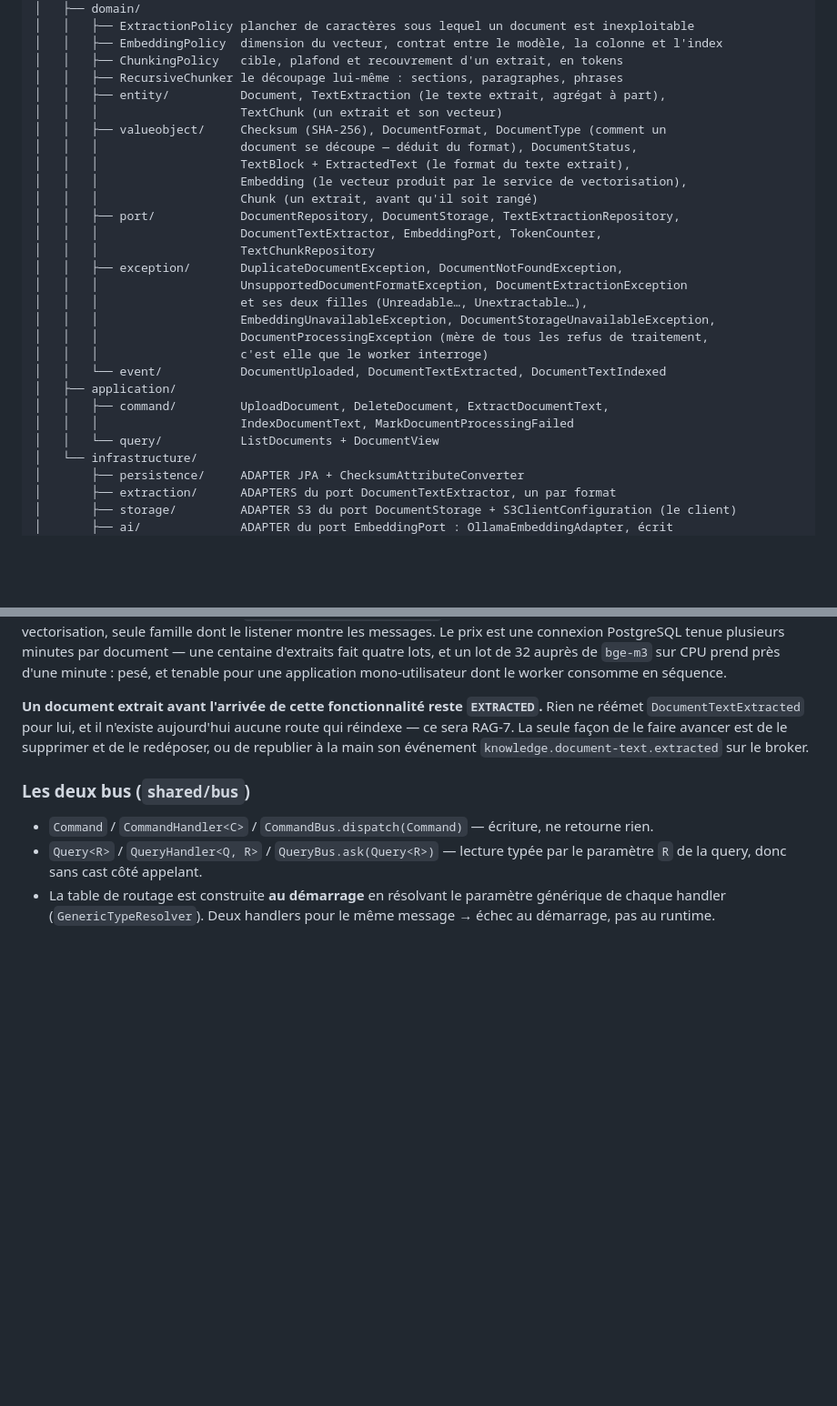
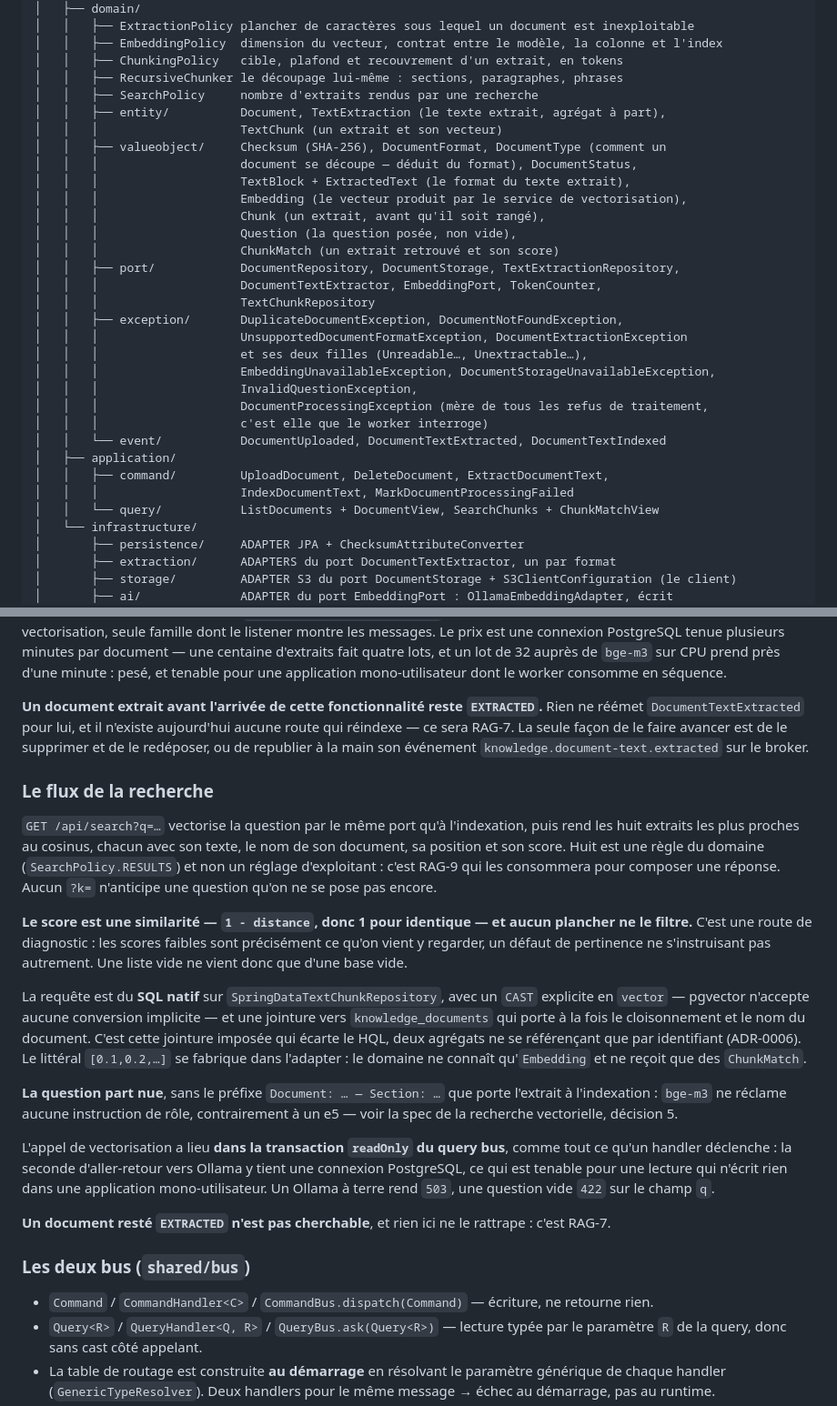
Before and after one commit to remy-theroux/second-brain, a Markdown page: CLAUDE.md, 2 parts joined by grey strips. Shown at 91% size. Rendered like a GitHub page; blank space fills up the shorter version.

Commit message:
docs: CLAUDE.md décrit le flux de la recherche vectorielle
Co-Authored-By: Claude Opus 5 (1M context) <noreply@anthropic.com>
Claude-Session: https://claude.ai/code/session_015pkyVsbqZwk2dspENTLN9H

```diff
--- a/CLAUDE.md
+++ b/CLAUDE.md
@@ -213,13 +213,16 @@ xyz.sterenn.secondbrain
 │   │   ├── EmbeddingPolicy  dimension du vecteur, contrat entre le modèle, la colonne et l'index
 │   │   ├── ChunkingPolicy   cible, plafond et recouvrement d'un extrait, en tokens
 │   │   ├── RecursiveChunker le découpage lui-même : sections, paragraphes, phrases
+│   │   ├── SearchPolicy     nombre d'extraits rendus par une recherche
 │   │   ├── entity/          Document, TextExtraction (le texte extrait, agrégat à part),
 │   │   │                    TextChunk (un extrait et son vecteur)
 │   │   ├── valueobject/     Checksum (SHA-256), DocumentFormat, DocumentType (comment un
 │   │   │                    document se découpe — déduit du format), DocumentStatus,
 │   │   │                    TextBlock + ExtractedText (le format du texte extrait),
 │   │   │                    Embedding (le vecteur produit par le service de vectorisation),
-│   │   │                    Chunk (un extrait, avant qu'il soit rangé)
+│   │   │                    Chunk (un extrait, avant qu'il soit rangé),
+│   │   │                    Question (la question posée, non vide),
+│   │   │                    ChunkMatch (un extrait retrouvé et son score)
 │   │   ├── port/            DocumentRepository, DocumentStorage, TextExtractionRepository,
 │   │   │                    DocumentTextExtractor, EmbeddingPort, TokenCounter,
 │   │   │                    TextChunkRepository
@@ -227,13 +230,14 @@ xyz.sterenn.secondbrain
 │   │   │                    UnsupportedDocumentFormatException, DocumentExtractionException
 │   │   │                    et ses deux filles (Unreadable…, Unextractable…),
 │   │   │                    EmbeddingUnavailableException, DocumentStorageUnavailableException,
+│   │   │                    InvalidQuestionException,
 │   │   │                    DocumentProcessingException (mère de tous les refus de traitement,
 │   │   │                    c'est elle que le worker interroge)
 │   │   └── event/           DocumentUploaded, DocumentTextExtracted, DocumentTextIndexed
 │   ├── application/
 │   │   ├── command/         UploadDocument, DeleteDocument, ExtractDocumentText,
 │   │   │                    IndexDocumentText, MarkDocumentProcessingFailed
-│   │   └── query/           ListDocuments + DocumentView
+│   │   └── query/           ListDocuments + DocumentView, SearchChunks + ChunkMatchView
 │   └── infrastructure/
 │       ├── persistence/     ADAPTER JPA + ChecksumAttributeConverter
 │       ├── extraction/      ADAPTERS du port DocumentTextExtractor, un par format
@@ -540,6 +544,38 @@ réindexe — ce sera RAG-7. La seule façon de le faire avancer est de le suppr
 redéposer, ou de republier à la main son événement `knowledge.document-text.extracted` sur le
 broker.
 
+### Le flux de la recherche
+
+`GET /api/search?q=…` vectorise la question par le même port qu'à l'indexation, puis rend les
+huit extraits les plus proches au cosinus, chacun avec son texte, le nom de son document, sa
+position et son score. Huit est une règle du domaine (`SearchPolicy.RESULTS`) et non un
+réglage d'exploitant : c'est RAG-9 qui les consommera pour composer une réponse. Aucun `?k=`
+n'anticipe une question qu'on ne se pose pas encore.
+
+**Le score est une similarité — `1 - distance`, donc 1 pour identique — et aucun plancher ne
+le filtre.** C'est une route de diagnostic : les scores faibles sont précisément ce qu'on
+vient y regarder, un défaut de pertinence ne s'instruisant pas autrement. Une liste vide ne
+vient donc que d'une base vide.
+
+La requête est du **SQL natif** sur `SpringDataTextChunkRepository`, avec un `CAST` explicite
+en `vector` — pgvector n'accepte aucune conversion implicite — et une jointure vers
+`knowledge_documents` qui porte à la fois le cloisonnement et le nom du document. C'est cette
+jointure imposée qui écarte le HQL, deux agrégats ne se référençant que par identifiant
+(ADR-0006). Le littéral `[0.1,0.2,…]` se fabrique dans l'adapter : le domaine ne connaît
+qu'`Embedding` et ne reçoit que des `ChunkMatch`.
+
+**La question part nue**, sans le préfixe `Document: … — Section: …` que porte l'extrait à
+l'indexation : `bge-m3` ne réclame aucune instruction de rôle, contrairement à un e5 — voir
+la spec de la recherche vectorielle, décision 5.
+
+L'appel de vectorisation a lieu **dans la transaction `readOnly` du query bus**, comme tout ce
+qu'un handler déclenche : la seconde d'aller-retour vers Ollama y tient une connexion
+PostgreSQL, ce qui est tenable pour une lecture qui n'écrit rien dans une application
+mono-utilisateur. Un Ollama à terre rend `503`, une question vide `422` sur le champ `q`.
+
+**Un document resté `EXTRACTED` n'est pas cherchable**, et rien ici ne le rattrape : c'est
+RAG-7.
+
 ### Les deux bus (`shared/bus`)
 
 - `Command` / `CommandHandler<C>` / `CommandBus.dispatch(Command)` — écriture, ne
```
